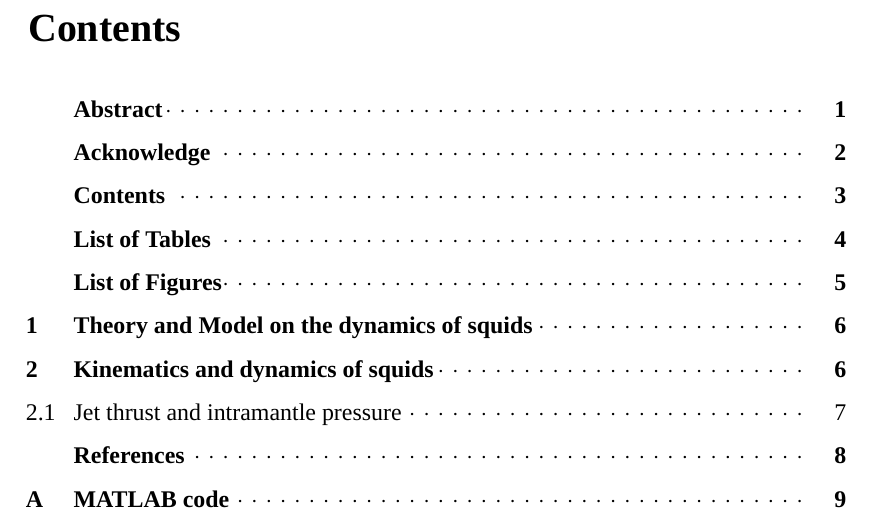
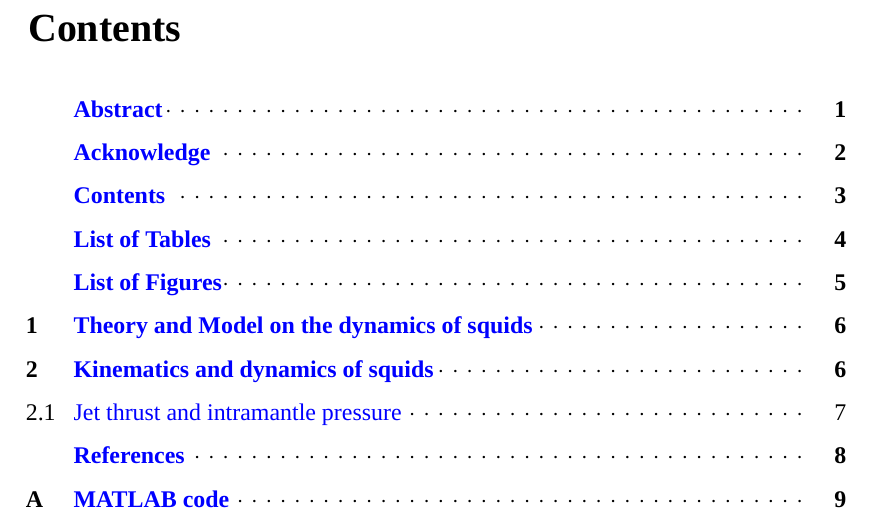
Before and after one commit to Regen2001/XJTLU_latex_template, a LaTeX thesis (final_thesis/main.tex, which reads final_thesis/introduction/INTRODUCTION.tex, final_thesis/introduction/PACKAGE.tex): part of page 4 of 10, cut so that both start at the same text. Compiled offline with XeLaTeX; a missing font is replaced by an installed copy or a similar font.

Commit message:
Add files via upload

```diff
--- a/final_thesis/introduction/INTRODUCTION.tex
+++ b/final_thesis/introduction/INTRODUCTION.tex
@@ -52,3 +52,15 @@
     frame = single, %边框
     framesep = 1 em, %设置代码与边框的距离
 }
+
+\hypersetup{
+    linktocpage = false,
+    colorlinks = true,
+    linkcolor = blue,
+    filecolor = magenta,
+    citecolor = red,
+    urlcolor = 	cyan,
+    anchorcolor = black
+}
+
+\urlstyle{same}
--- a/final_thesis/introduction/PACKAGE.tex
+++ b/final_thesis/introduction/PACKAGE.tex
@@ -24,3 +24,4 @@
 %\usepackage[toc]{multitoc} % 多行目录
 \usepackage{titlesec} % % 设置title格式
 \usepackage{titletoc} % 设置title格式
+\usepackage{hyperref}
```
